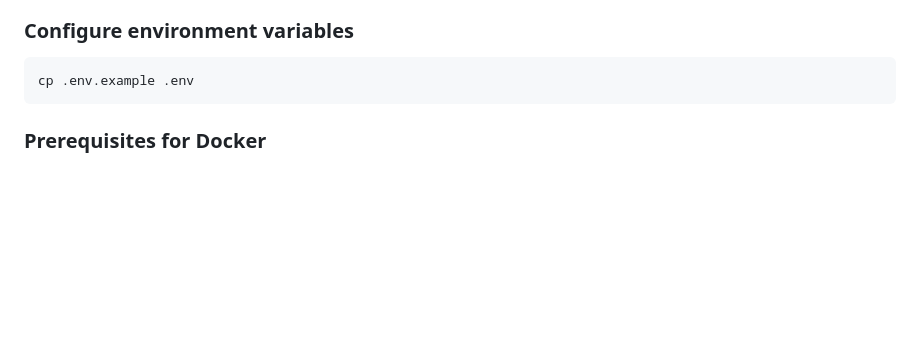
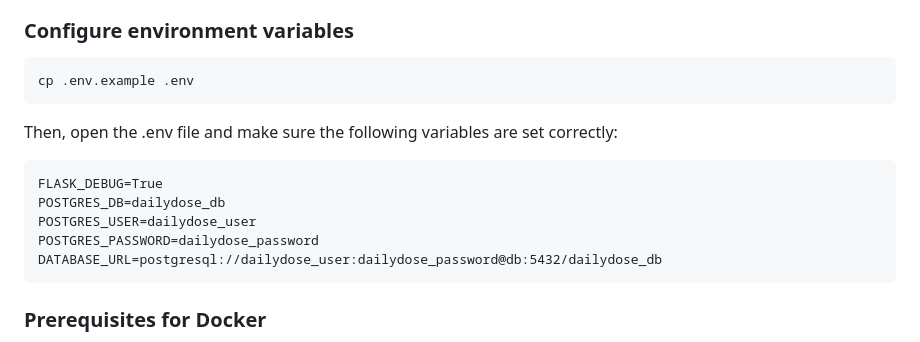
Before and after one commit to freeCodeCamp-2025-Summer-Hackathon/indigo-class, a Markdown page: README.md, the part around the change. Rendered like a GitHub page; blank space fills up the shorter version.

Commit message:
docs: update README with .env setup instructions

````diff
--- a/README.md
+++ b/README.md
@@ -71,6 +71,16 @@ For easier deployment and environment consistency, you can run this application
 cp .env.example .env
 ```
 
+Then, open the .env file and make sure the following variables are set correctly:
+
+```
+FLASK_DEBUG=True
+POSTGRES_DB=dailydose_db
+POSTGRES_USER=dailydose_user
+POSTGRES_PASSWORD=dailydose_password
+DATABASE_URL=postgresql://dailydose_user:dailydose_password@db:5432/dailydose_db
+```
+
 ### Prerequisites for Docker
 
 - **Docker Desktop**: Make sure you have Docker Desktop installed on your system. You can download it from https://www.docker.com/products/docker-desktop/ or https://docs.docker.com/engine/install/ for linux.
````
